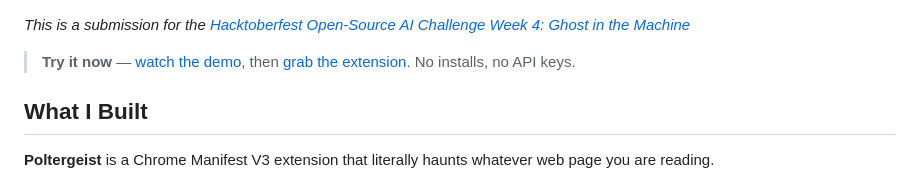
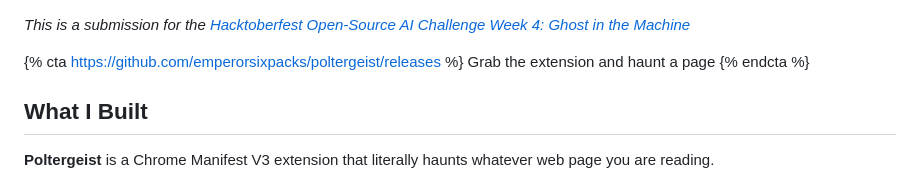
Before and after one commit to emperorsixpacks/poltergeist, a Markdown page: SUBMISSION.md, the part around the change. GitHub-like rendering.

Commit message:
Use DEV cta tag for top call-to-action

```diff
--- a/SUBMISSION.md
+++ b/SUBMISSION.md
@@ -1,6 +1,6 @@
 *This is a submission for the [Hacktoberfest Open-Source AI Challenge Week 4: Ghost in the Machine](https://dev.to/challenges/hacktoberfest-week4-2026-10-26)*
 
-> **Try it now** — [watch the demo](https://youtu.be/hetrSxxsRDk), then [grab the extension](https://github.com/emperorsixpacks/poltergeist/releases). No installs, no API keys.
+{% cta https://github.com/emperorsixpacks/poltergeist/releases %} Grab the extension and haunt a page {% endcta %}
 
 ## What I Built
 
```
